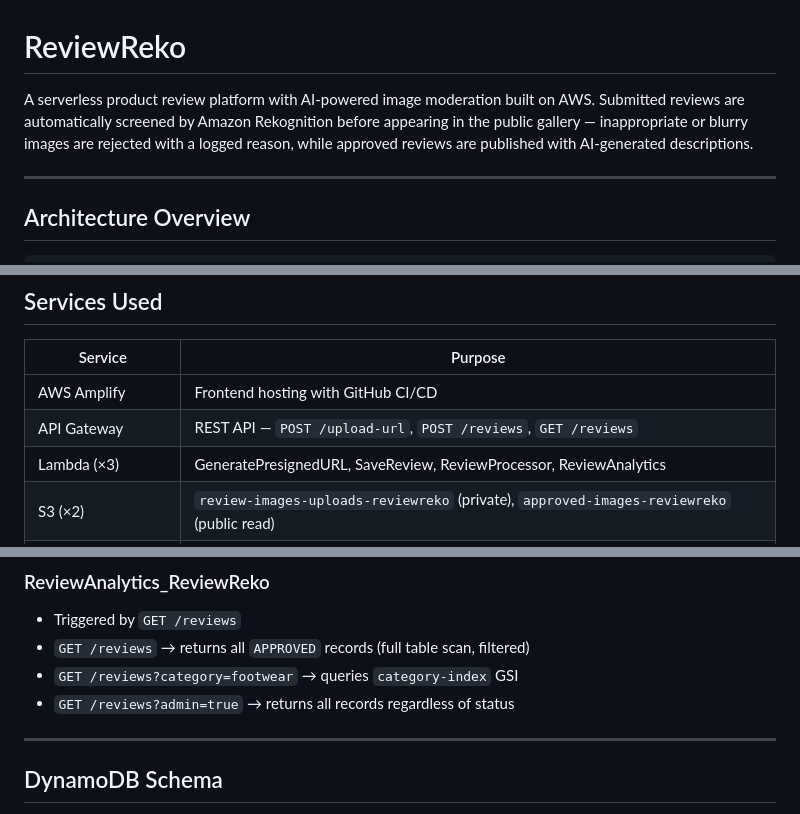
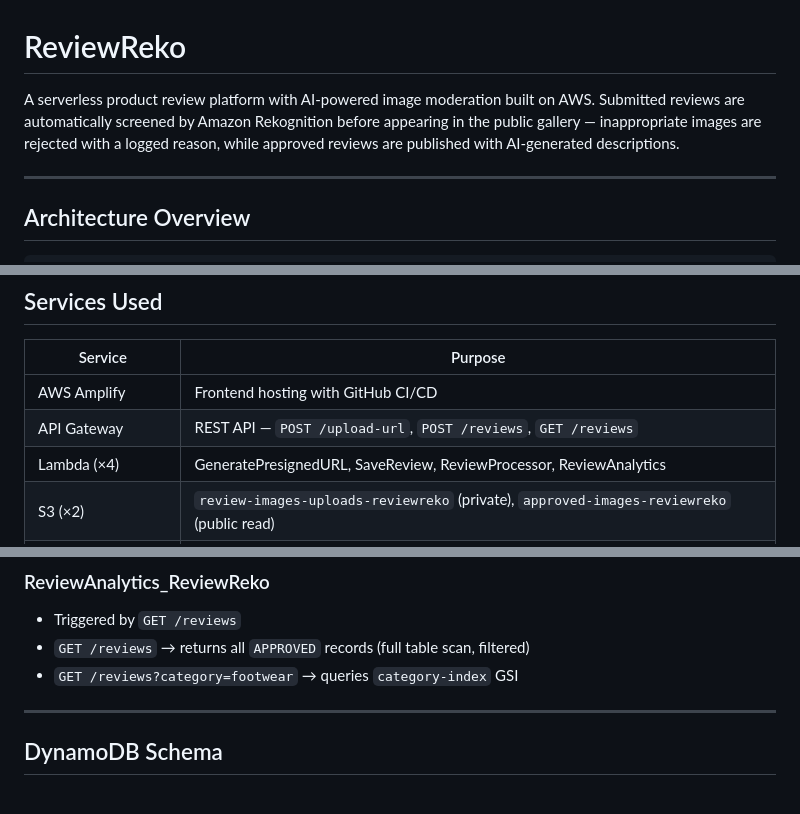
Before and after one commit to Adriana-st/ReviewRekoAWS, a Markdown page: README.md, 3 parts joined by grey strips. Rendered like a GitHub page.

```diff
--- a/README.md
+++ b/README.md
@@ -1,6 +1,6 @@
 # ReviewReko
 
-A serverless product review platform with AI-powered image moderation built on AWS. Submitted reviews are automatically screened by Amazon Rekognition before appearing in the public gallery — inappropriate or blurry images are rejected with a logged reason, while approved reviews are published with AI-generated descriptions.
+A serverless product review platform with AI-powered image moderation built on AWS. Submitted reviews are automatically screened by Amazon Rekognition before appearing in the public gallery — inappropriate images are rejected with a logged reason, while approved reviews are published with AI-generated descriptions.
 
 ---
 
@@ -32,7 +32,7 @@ Frontend (Amplify)
 |---|---|
 | AWS Amplify | Frontend hosting with GitHub CI/CD |
 | API Gateway | REST API — `POST /upload-url`, `POST /reviews`, `GET /reviews` |
-| Lambda (×3) | GeneratePresignedURL, SaveReview, ReviewProcessor, ReviewAnalytics |
+| Lambda (×4) | GeneratePresignedURL, SaveReview, ReviewProcessor, ReviewAnalytics |
 | S3 (×2) | `review-images-uploads-reviewreko` (private), `approved-images-reviewreko` (public read) |
 | Amazon Rekognition | Content moderation + label detection |
 | DynamoDB | Review storage with GSI for category filtering |
@@ -77,7 +77,6 @@ Frontend (Amplify)
 - Triggered by `GET /reviews`
 - `GET /reviews` → returns all `APPROVED` records (full table scan, filtered)
 - `GET /reviews?category=footwear` → queries `category-index` GSI
-- `GET /reviews?admin=true` → returns all records regardless of status
 
 ---
 
```
Also changed, not shown: other parts of README.md (+6 -23 lines).
